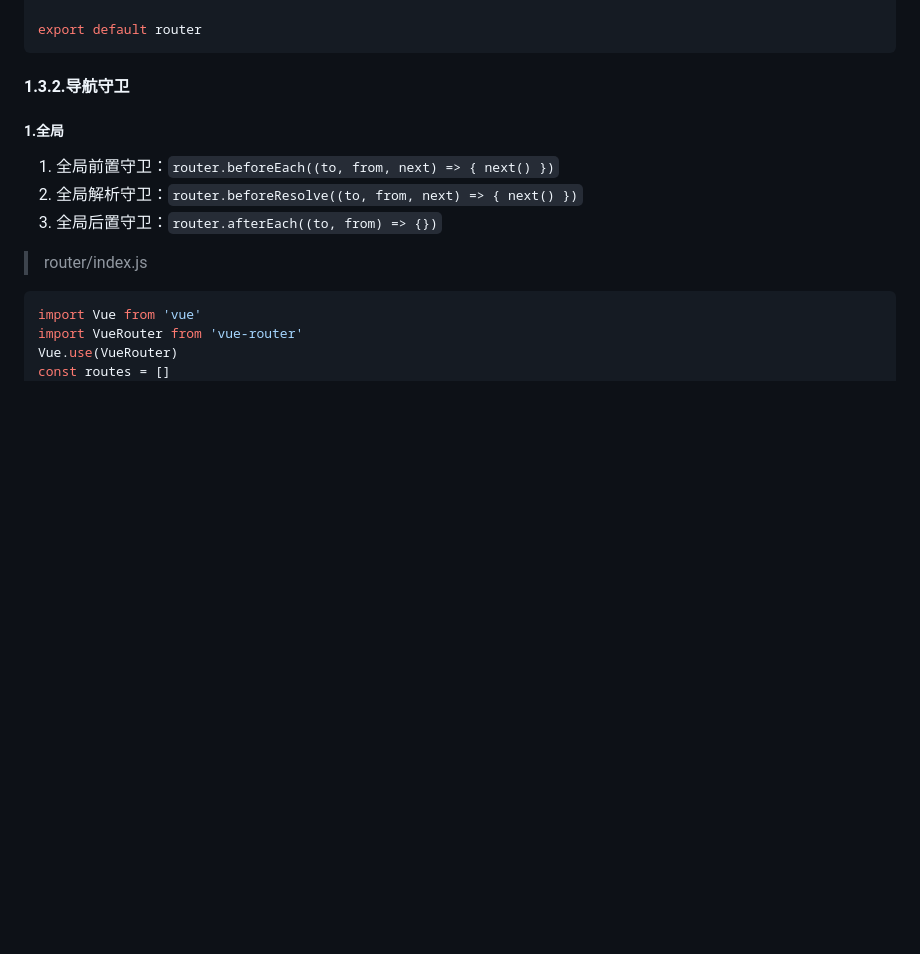
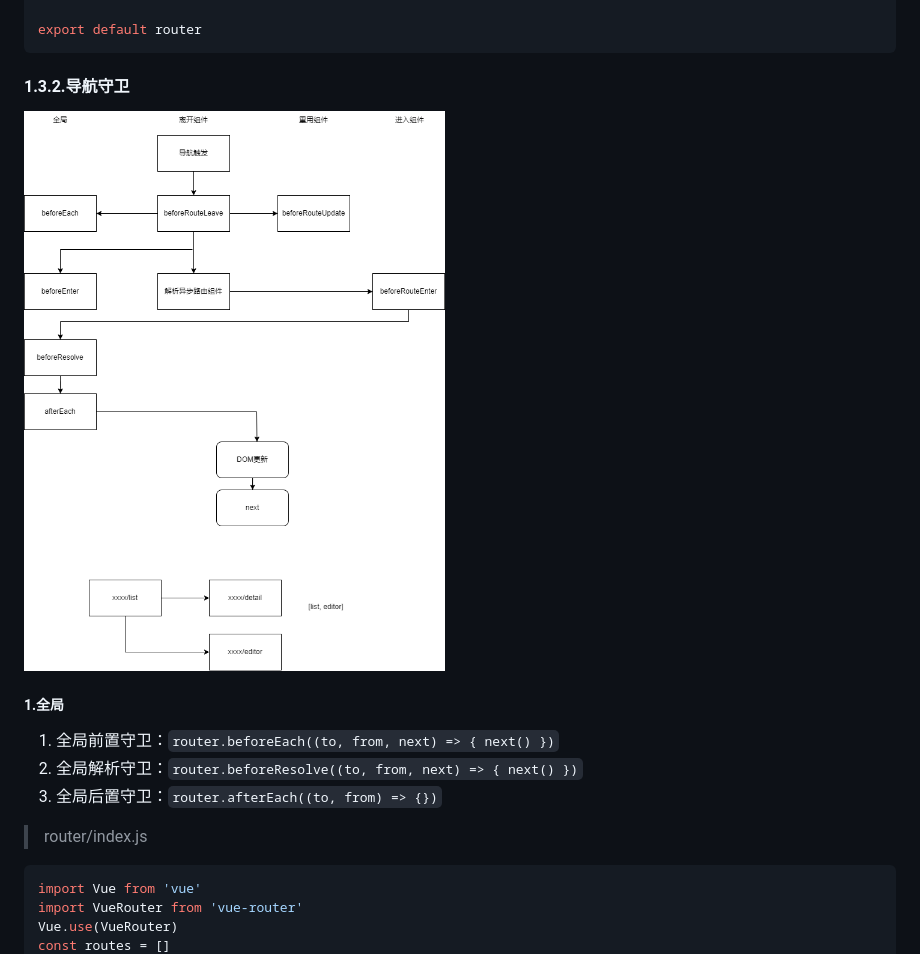
Before and after one commit to djsz3y/zhaowa-study-notes, a Markdown page: formal_lessons/vue_0501_vue-router.md, the part around the change. Drawn GitHub-style; pictures changed too: formal_lessons/imgs/0501_vue-router/vue-router-Navigation-Guards.png (added); blank space fills up the shorter version.

Commit message:
feat: vue-router 学习笔记

````diff
--- a/formal_lessons/vue_0501_vue-router.md
+++ b/formal_lessons/vue_0501_vue-router.md
@@ -113,6 +113,8 @@ export default router
 ```
 
 #### 1.3.2.导航守卫
+
+<img src="./imgs/0501_vue-router/vue-router-Navigation-Guards.png"/>
 
 ##### 1.全局
 
````
